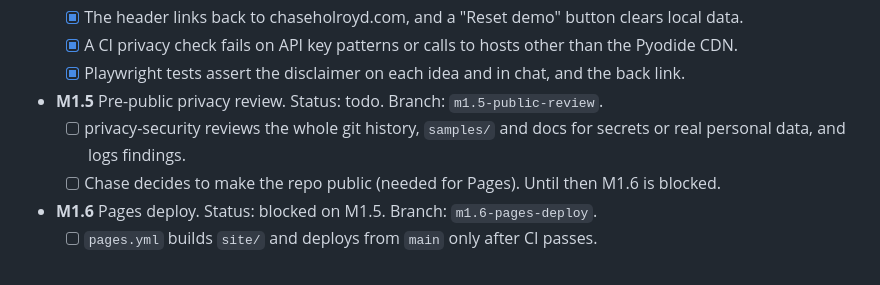
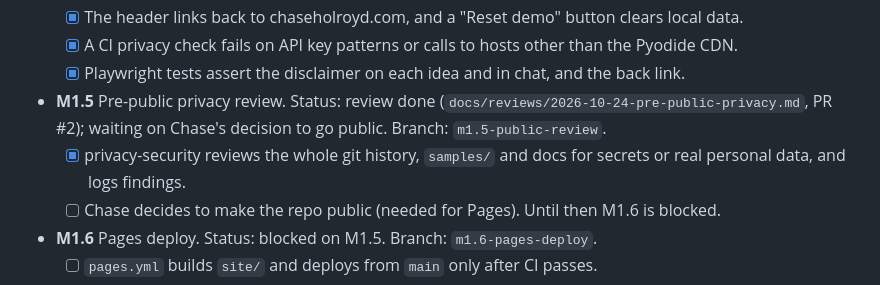
Before and after one commit to holroydchase-afk/charlie, a Markdown page: PLAN.md, the part around the change. Rendered like a GitHub page.

```diff
--- a/PLAN.md
+++ b/PLAN.md
@@ -44,8 +44,8 @@ Done means the recruiter-ready bar in pm-tools `docs/ONBOARDING.md` section 5 is
   - [x] The header links back to chaseholroyd.com, and a "Reset demo" button clears local data.
   - [x] A CI privacy check fails on API key patterns or calls to hosts other than the Pyodide CDN.
   - [x] Playwright tests assert the disclaimer on each idea and in chat, and the back link.
-- **M1.5** Pre-public privacy review. Status: todo. Branch: `m1.5-public-review`.
-  - [ ] privacy-security reviews the whole git history, `samples/` and docs for secrets or real personal data, and logs findings.
+- **M1.5** Pre-public privacy review. Status: review done (`docs/reviews/2026-10-24-pre-public-privacy.md`, PR #2); waiting on Chase's decision to go public. Branch: `m1.5-public-review`.
+  - [x] privacy-security reviews the whole git history, `samples/` and docs for secrets or real personal data, and logs findings.
   - [ ] Chase decides to make the repo public (needed for Pages). Until then M1.6 is blocked.
 - **M1.6** Pages deploy. Status: blocked on M1.5. Branch: `m1.6-pages-deploy`.
   - [ ] `pages.yml` builds `site/` and deploys from `main` only after CI passes.
```
Also changed, not shown: HANDOFF.md (+4 -2 lines), docs/reviews/2026-10-24-pre-public-privacy.md (added, +22 -0 lines).
